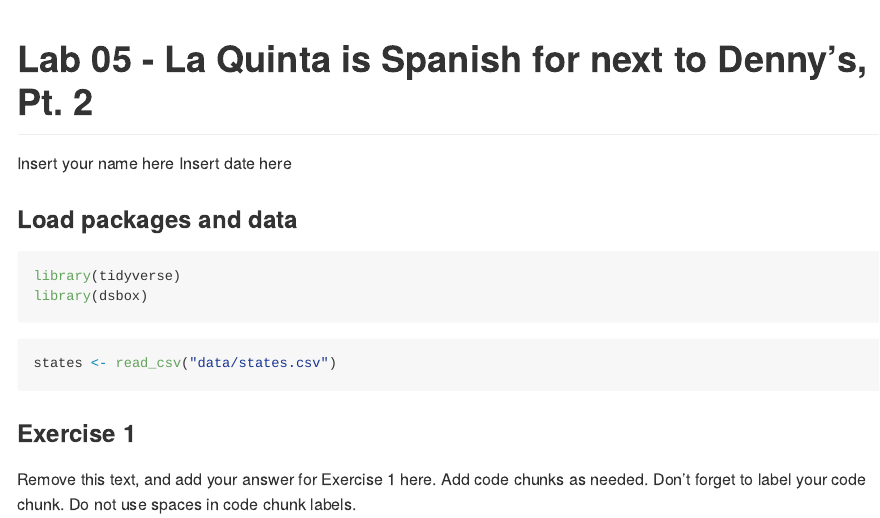
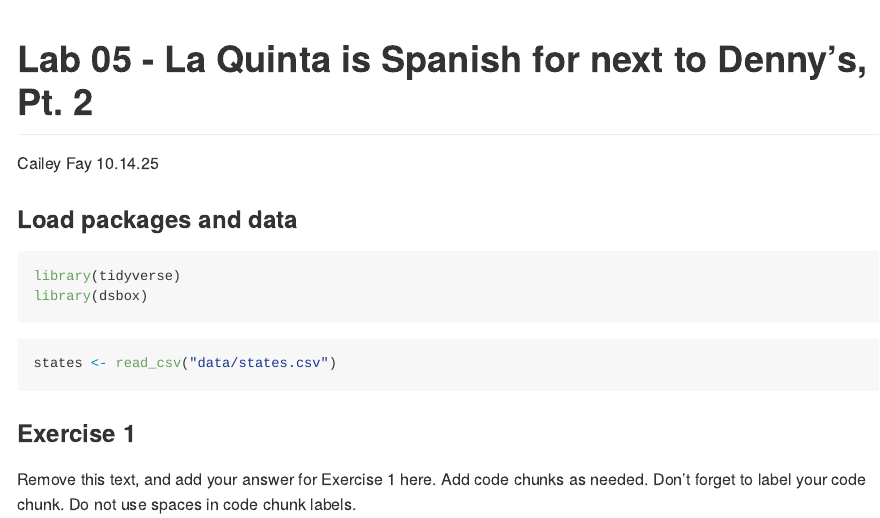
Before and after one commit to CaileyFay/Lab5, an R Markdown document (lab-05.Rmd): the page in a window 1100 px wide, from its top. The pictures show the output file lab-05.md that the author committed with the source, drawn offline in the style of GitHub.

Commit message:
starting lab 5

```diff
--- a/lab-05.Rmd
+++ b/lab-05.Rmd
@@ -1,7 +1,7 @@
 ---
 title: "Lab 05 - La Quinta is Spanish for next to Denny's, Pt. 2"
-author: "Insert your name here"
-date: "Insert date here"
+author: "Cailey Fay"
+date: "10.14.25"
 output: github_document
 ---
 
```
Also changed, not shown: lab-05.md, 2 other files.
